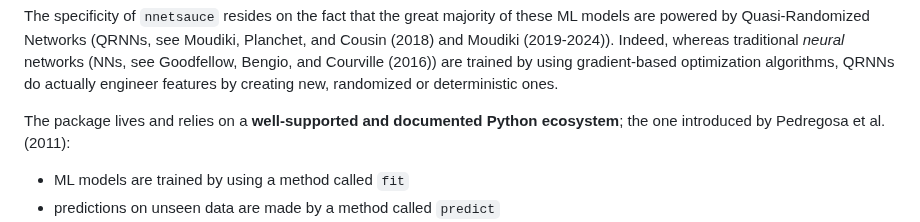
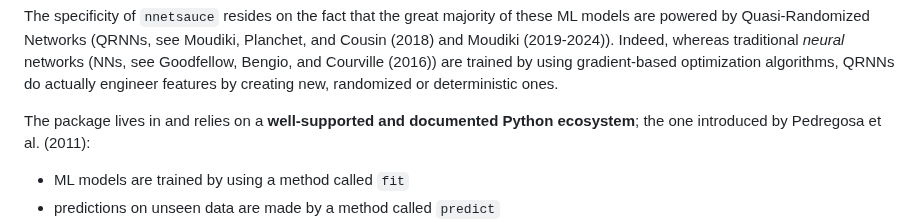
Before and after one commit to thierrymoudiki/thierrymoudiki.github.io, a Markdown page: _posts/2024-02-11-nnetsauce-tuto.md, the part around the change. Drawn GitHub-style.

Commit message:
2024-02-11 nnetsauce tuto

```diff
--- a/_posts/2024-02-11-nnetsauce-tuto.md
+++ b/_posts/2024-02-11-nnetsauce-tuto.md
@@ -23,7 +23,7 @@ Goodfellow, Bengio, and Courville (2016)) are trained by using
 gradient-based optimization algorithms, QRNNs do actually engineer
 features by creating new, randomized or deterministic ones.
 
-The package lives and relies on a **well-supported and documented Python
+The package lives in and relies on a **well-supported and documented Python
 ecosystem**; the one introduced by Pedregosa et al. (2011):
 
 -   ML models are trained by using a method called `fit`
```
